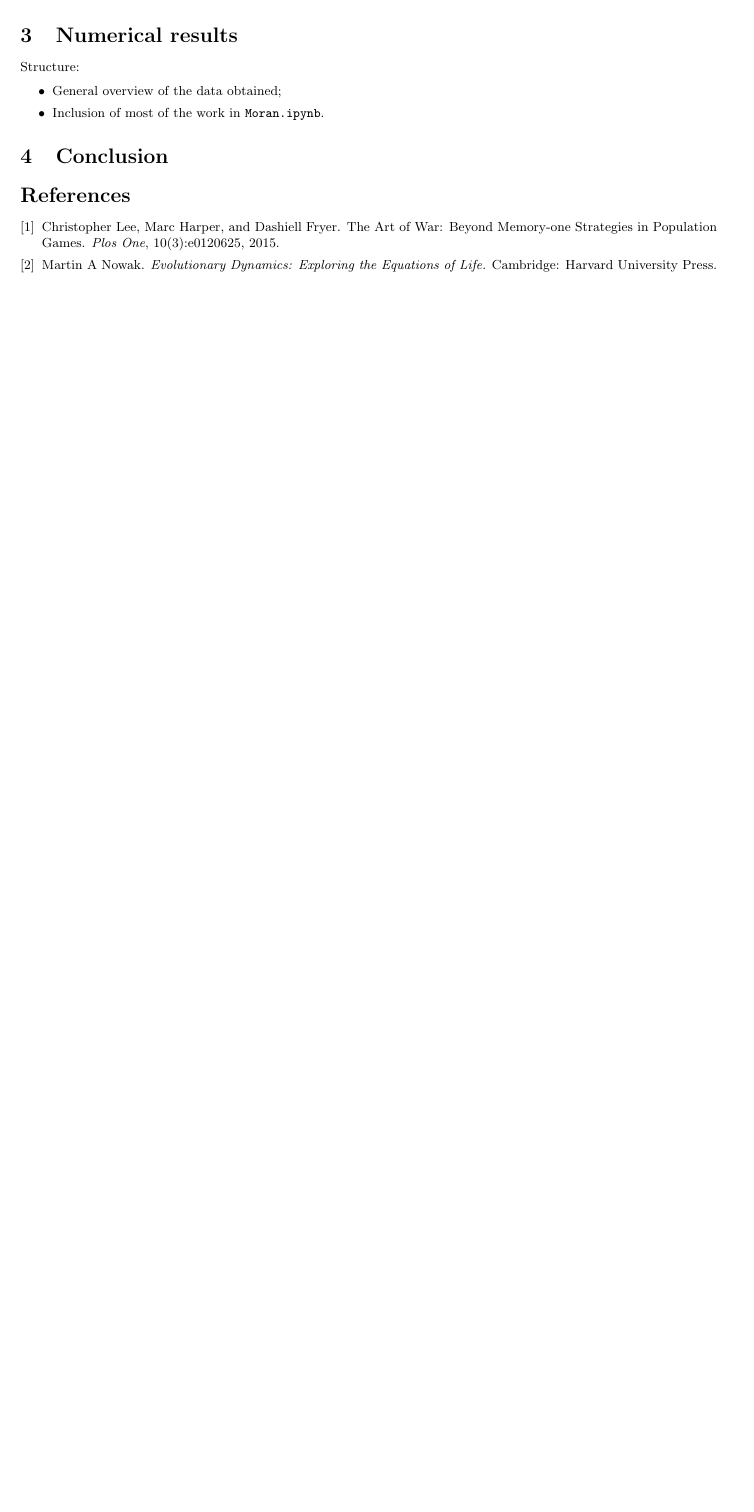
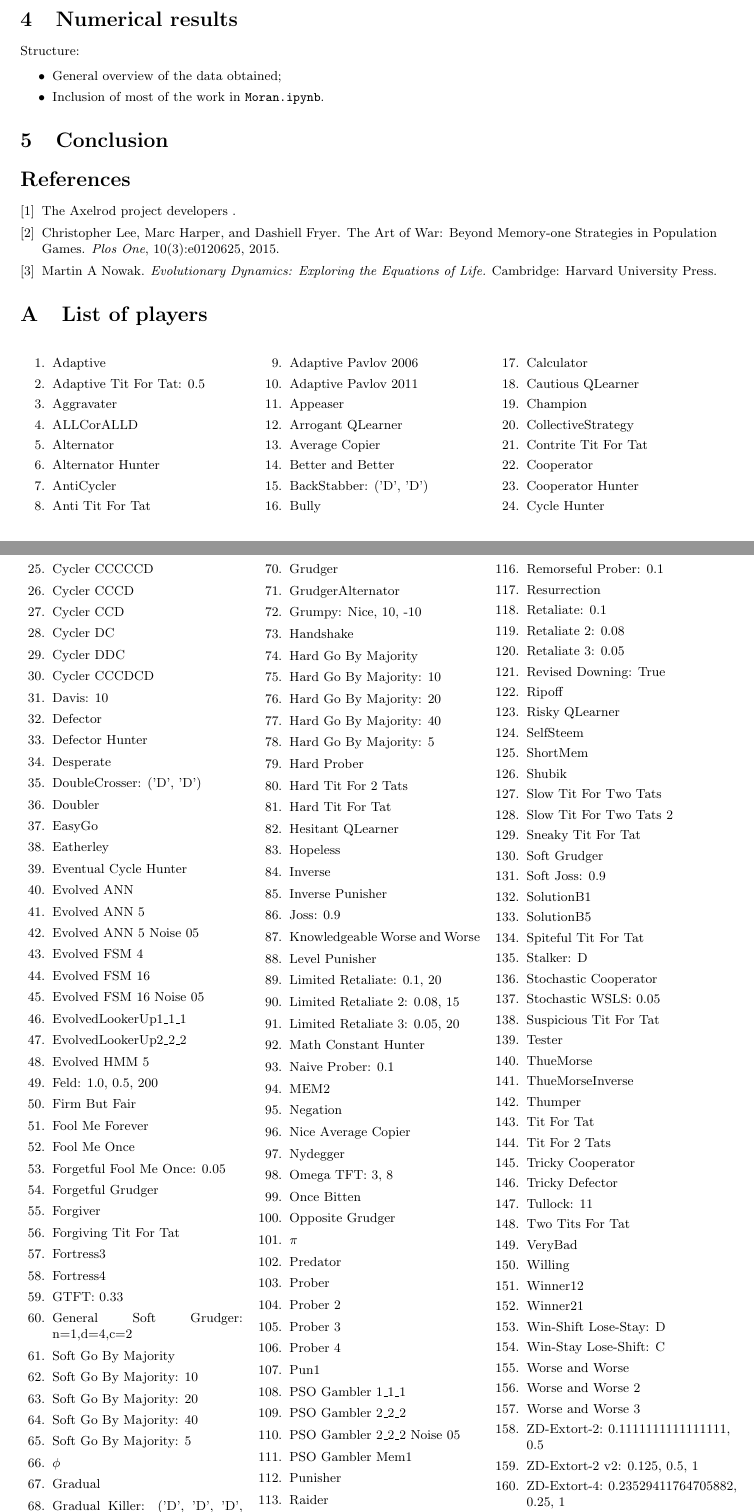
Before and after one commit to Axelrod-Python/axelrod-moran, a LaTeX document (tex/main.tex, which reads tbl/list_of_players.tex): part of page 2 of 2 before the commit and two parts of pages 3 and 4 of 5 after it, the two joined at a grey line, cut so that both start at the same text, the shorter picture padded with empty space. Compiled offline with pdfLaTeX.

```diff
--- /dev/null
+++ b/tbl/list_of_players.tex
@@ -0,0 +1,161 @@
+\item Adaptive
+\item Adaptive Tit For Tat: 0.5
+\item Aggravater
+\item ALLCorALLD
+\item Alternator
+\item Alternator Hunter
+\item AntiCycler
+\item Anti Tit For Tat
+\item Adaptive Pavlov 2006
+\item Adaptive Pavlov 2011
+\item Appeaser
+\item Arrogant QLearner
+\item Average Copier
+\item Better and Better
+\item BackStabber: ('D', 'D')
+\item Bully
+\item Calculator
+\item Cautious QLearner
+\item Champion
+\item CollectiveStrategy
+\item Contrite Tit For Tat
+\item Cooperator
+\item Cooperator Hunter
+\item Cycle Hunter
+\item Cycler CCCCCD
+\item Cycler CCCD
+\item Cycler CCD
+\item Cycler DC
+\item Cycler DDC
+\item Cycler CCCDCD
+\item Davis: 10
+\item Defector
+\item Defector Hunter
+\item Desperate
+\item DoubleCrosser: ('D', 'D')
+\item Doubler
+\item EasyGo
+\item Eatherley
+\item Eventual Cycle Hunter
+\item Evolved ANN
+\item Evolved ANN 5
+\item Evolved ANN 5 Noise 05
+\item Evolved FSM 4
+\item Evolved FSM 16
+\item Evolved FSM 16 Noise 05
+\item EvolvedLookerUp1\_1\_1
+\item EvolvedLookerUp2\_2\_2
+\item Evolved HMM 5
+\item Feld: 1.0, 0.5, 200
+\item Firm But Fair
+\item Fool Me Forever
+\item Fool Me Once
+\item Forgetful Fool Me Once: 0.05
+\item Forgetful Grudger
+\item Forgiver
+\item Forgiving Tit For Tat
+\item Fortress3
+\item Fortress4
+\item GTFT: 0.33
+\item General Soft Grudger: n=1,d=4,c=2
+\item Soft Go By Majority
+\item Soft Go By Majority: 10
+\item Soft Go By Majority: 20
+\item Soft Go By Majority: 40
+\item Soft Go By Majority: 5
+\item $\phi$
+\item Gradual
+\item Gradual Killer: ('D', 'D', 'D', 'D', 'D', 'C', 'C')
+\item Grofman
+\item Grudger
+\item GrudgerAlternator
+\item Grumpy: Nice, 10, -10
+\item Handshake
+\item Hard Go By Majority
+\item Hard Go By Majority: 10
+\item Hard Go By Majority: 20
+\item Hard Go By Majority: 40
+\item Hard Go By Majority: 5
+\item Hard Prober
+\item Hard Tit For 2 Tats
+\item Hard Tit For Tat
+\item Hesitant QLearner
+\item Hopeless
+\item Inverse
+\item Inverse Punisher
+\item Joss: 0.9
+\item Knowledgeable Worse and Worse
+\item Level Punisher
+\item Limited Retaliate: 0.1, 20
+\item Limited Retaliate 2: 0.08, 15
+\item Limited Retaliate 3: 0.05, 20
+\item Math Constant Hunter
+\item Naive Prober: 0.1
+\item MEM2
+\item Negation
+\item Nice Average Copier
+\item Nydegger
+\item Omega TFT: 3, 8
+\item Once Bitten
+\item Opposite Grudger
+\item $\pi$
+\item Predator
+\item Prober
+\item Prober 2
+\item Prober 3
+\item Prober 4
+\item Pun1
+\item PSO Gambler 1\_1\_1
+\item PSO Gambler 2\_2\_2
+\item PSO Gambler 2\_2\_2 Noise 05
+\item PSO Gambler Mem1
+\item Punisher
+\item Raider
+\item Random: 0.5
+\item Random Hunter
+\item Remorseful Prober: 0.1
+\item Resurrection
+\item Retaliate: 0.1
+\item Retaliate 2: 0.08
+\item Retaliate 3: 0.05
+\item Revised Downing: True
+\item Ripoff
+\item Risky QLearner
+\item SelfSteem
+\item ShortMem
+\item Shubik
+\item Slow Tit For Two Tats
+\item Slow Tit For Two Tats 2
+\item Sneaky Tit For Tat
+\item Soft Grudger
+\item Soft Joss: 0.9
+\item SolutionB1
+\item SolutionB5
+\item Spiteful Tit For Tat
+\item Stalker: D
+\item Stochastic Cooperator
+\item Stochastic WSLS: 0.05
+\item Suspicious Tit For Tat
+\item Tester
+\item ThueMorse
+\item ThueMorseInverse
+\item Thumper
+\item Tit For Tat
+\item Tit For 2 Tats
+\item Tricky Cooperator
+\item Tricky Defector
+\item Tullock: 11
+\item Two Tits For Tat
+\item VeryBad
+\item Willing
+\item Winner12
+\item Winner21
+\item Win-Shift Lose-Stay: D
+\item Win-Stay Lose-Shift: C
+\item Worse and Worse
+\item Worse and Worse 2
+\item Worse and Worse 3
+\item ZD-Extort-2: 0.1111111111111111, 0.5
+\item ZD-Extort-2 v2: 0.125, 0.5, 1
+\item ZD-Extort-4: 0.23529411764705882, 0.25, 1
+\item ZD-GTFT-2: 0.25, 0.5
@@ -0,0 +171,2 @@
+\item FSM Player: [(0, 'C', 13, 'D'), (0, 'D', 12, 'D'), (1, 'C', 3, 'D'), (1, 'D', 4, 'D'), (2, 'C', 14, 'D'), (2, 'D', 9, 'D'), (3, 'C', 0, 'C'), (3, 'D', 1, 'D'), (4, 'C', 1, 'D'), (4, 'D', 2, 'D'), (5, 'C', 12, 'C'), (5, 'D', 6, 'C'), (6, 'C', 1, 'C'), (6, 'D', 14, 'D'), (7, 'C', 12, 'D'), (7, 'D', 2, 'D'), (8, 'C', 7, 'D'), (8, 'D', 9, 'D'), (9, 'C', 8, 'D'), (9, 'D', 0, 'D'), (10, 'C', 2, 'C'), (10, 'D', 15, 'C'), (11, 'C', 7, 'D'), (11, 'D', 13, 'D'), (12, 'C', 3, 'C'), (12, 'D', 8, 'D'), (13, 'C', 7, 'C'), (13, 'D', 10, 'D'), (14, 'C', 10, 'D'), (14, 'D', 7, 'D'), (15, 'C', 15, 'C'), (15, 'D', 11, 'D')]
+\item FSM Player: [(0, 'C', 0, 'C'), (0, 'D', 3, 'C'), (1, 'C', 5, 'D'), (1, 'D', 0, 'C'), (2, 'C', 3, 'C'), (2, 'D', 2, 'D'), (3, 'C', 4, 'D'), (3, 'D', 6, 'D'), (4, 'C', 3, 'C'), (4, 'D', 1, 'D'), (5, 'C', 6, 'C'), (5, 'D', 3, 'D'), (6, 'C', 6, 'D'), (6, 'D', 6, 'D'), (7, 'C', 7, 'D'), (7, 'D', 5, 'C')]
--- a/tex/main.tex
+++ b/tex/main.tex
@@ -3,12 +3,16 @@
 % Packages
 \usepackage[margin=1.5cm, includefoot, footskip=30pt]{geometry}
 \usepackage{hyperref}
-
+\usepackage{multicol}
+\usepackage{booktabs}
+\usepackage{xstring}
+\usepackage{subcaption}
+\usepackage{graphicx}
 
 % Title
 \title{A numerical study of fixation probabilities for strategies in the
 Iterated Prisoner's Dilemma}
-\author{Marc Harper and Vincent Knight}
+\author{Marc Harper \and Vincent Knight}
 \date{}
 
 
@@ -99,3 +211,7 @@
 
 \bibliographystyle{plain}
 \bibliography{./bibliography.bib}
+
+\appendix
+
+\section{List of players}\label{app:list_of_players}
```
Also changed, not shown: tbl/memory_depth_count.tex (added, +7 -0 lines), tbl/stochastic_count.tex (added, +8 -0 lines), tex/bibliography.bib (+9 -0 lines), img/players_with_most_scores.pdf (added), tex/main.pdf, tbl/list_of_players.tex (9 more changed lines), tex/main.tex (155 more changed lines), 1 other file.
